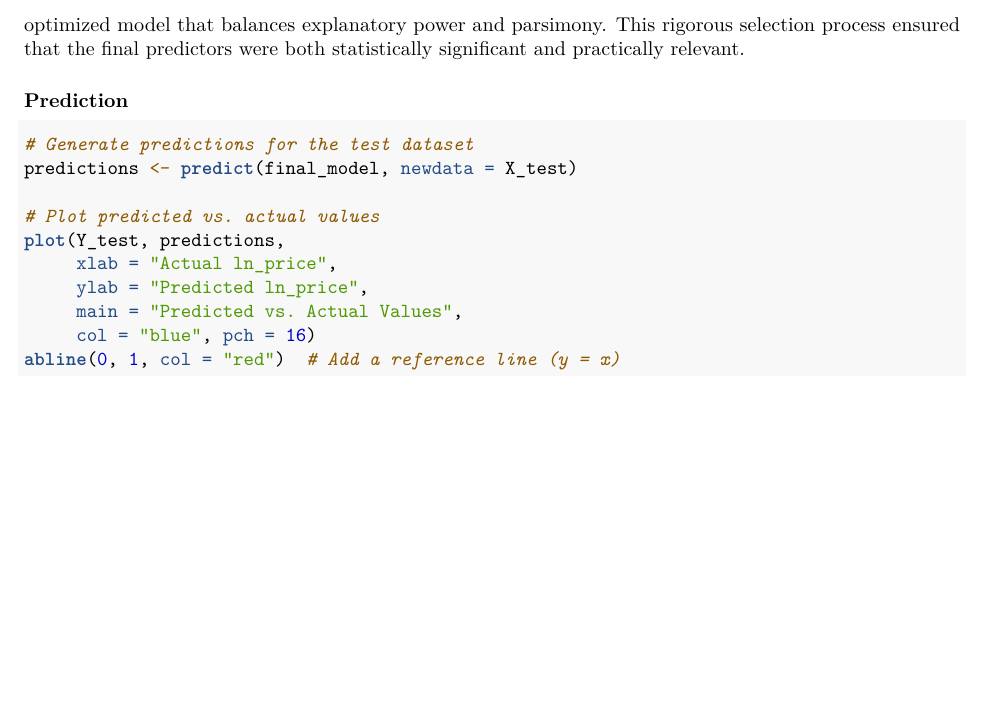
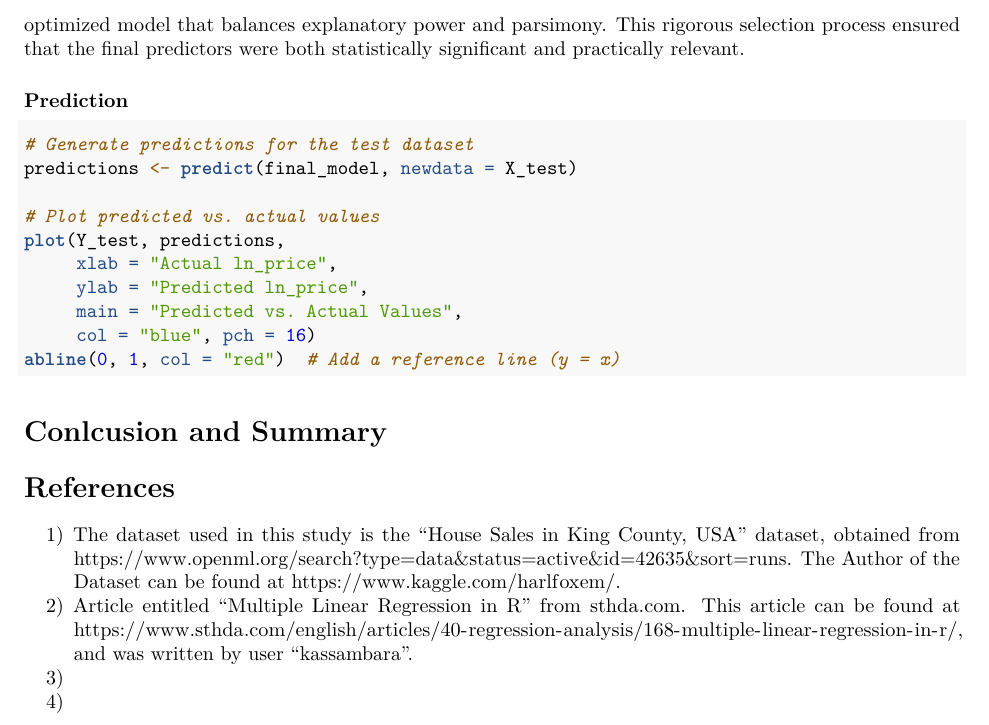
Before and after one commit to poconnor43/Math_456_Project_2, an R Markdown document (Project_2_final_working_draft.Rmd): part of page 12 of 12, cut so that both start at the same text, the shorter picture padded with empty space. Rendered offline with R 4.5, knitr and Pandoc, then LaTeX, with nearby package versions; the code chunks are not run, so their results and figures are left out.

Commit message:
references

````diff
--- a/Project_2_final_working_draft.Rmd
+++ b/Project_2_final_working_draft.Rmd
@@ -629,3 +629,15 @@ abline(0, 1, col = "red")  # Add a reference line (y = x)
 
 
 ```
+
+# Conlcusion and Summary
+
+
+
+
+# References
+
+1) The dataset used in this study is the "House Sales in King County, USA" dataset, obtained from <https://www.openml.org/search?type=data&status=active&id=42635&sort=runs>. The Author of the Dataset can be found at https://www.kaggle.com/harlfoxem/.
+2) Article entitled "Multiple Linear Regression in R" from sthda.com. This article can be found at https://www.sthda.com/english/articles/40-regression-analysis/168-multiple-linear-regression-in-r/, and was written by user "kassambara".
+3)
+4)
````
